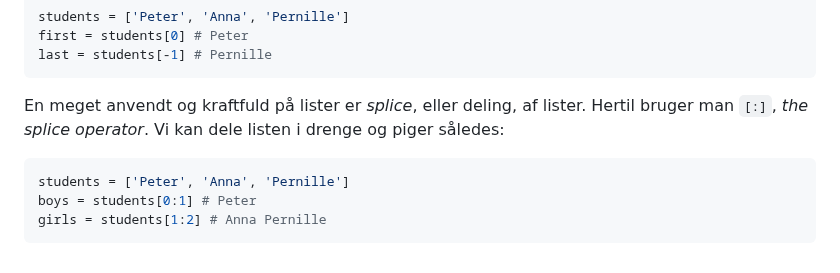
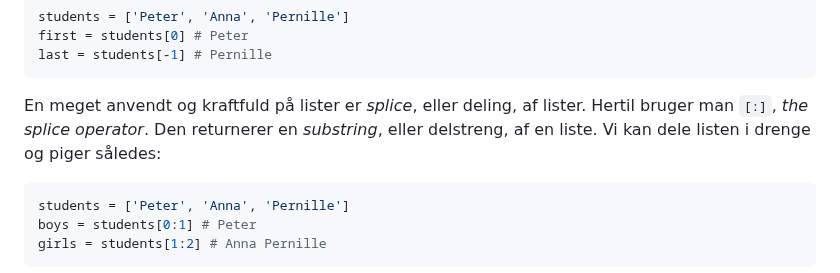
Before and after one commit to kirkby/progb, a Markdown page: f1/f1-1-introduktion.md, the part around the change. Rendered like a GitHub page.

````diff
--- a/f1/f1-1-introduktion.md
+++ b/f1/f1-1-introduktion.md
@@ -257,7 +257,7 @@ last = students[-1] # Pernille
 ```
 
 En meget anvendt og kraftfuld på lister er _splice_, eller deling, af lister.
-Hertil bruger man `[:]`, _the splice operator_.
+Hertil bruger man `[:]`, _the splice operator_. Den returnerer en _substring_, eller delstreng, af en liste.
 Vi kan dele listen i drenge og piger således:
 ``` python
 students = ['Peter', 'Anna', 'Pernille']
````
